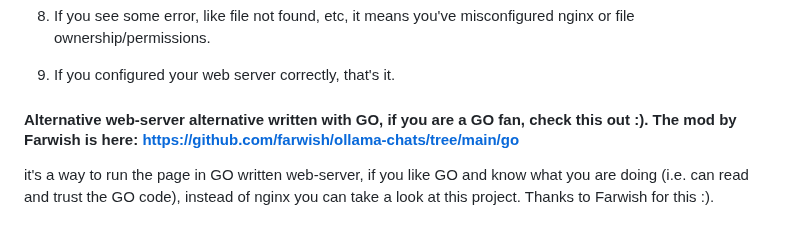
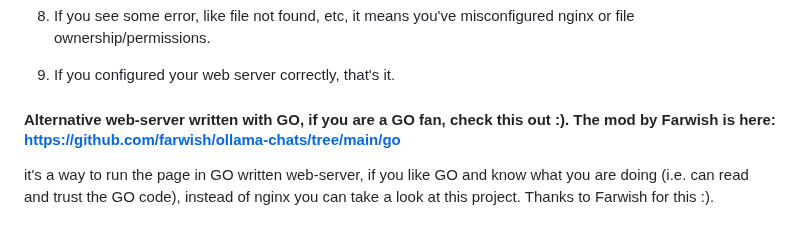
Before and after one commit to drazdra/ollama-chats, a Markdown page: README.md, the part around the change. Rendered like a GitHub page.

```diff
--- a/README.md
+++ b/README.md
@@ -75,7 +75,7 @@ The file needs to connect to your local Ollama server and for your browser to al
 9. If you see some error, like file not found, etc, it means you've misconfigured nginx or file ownership/permissions.
 10. If you configured your web server correctly, that's it.
 
-#### Alternative web-server alternative written with GO, if you are a GO fan, check this out :). The mod by Farwish is here: https://github.com/farwish/ollama-chats/tree/main/go
+#### Alternative web-server written with GO, if you are a GO fan, check this out :). The mod by Farwish is here: https://github.com/farwish/ollama-chats/tree/main/go
 it's a way to run the page in GO written web-server, if you like GO and know what you are doing (i.e. can read and trust the GO code), instead of nginx you can take a look at this project. Thanks to Farwish for this :).
 
 ## Features:
```
